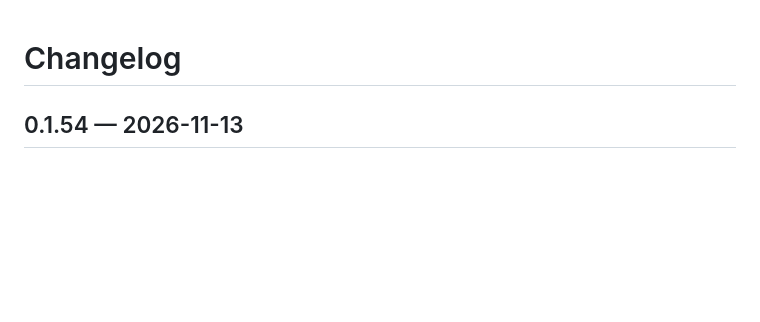
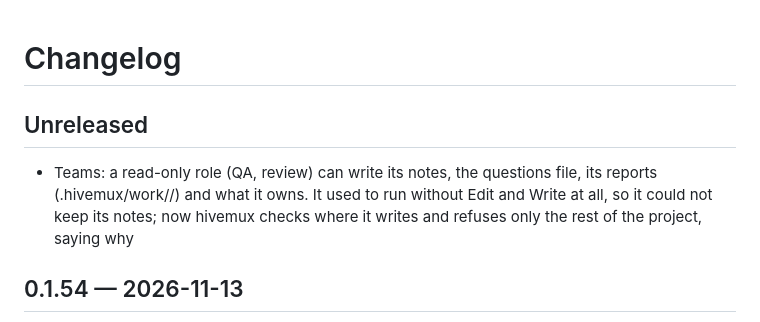
Before and after one commit to esteban-eg-kim/hivemux, a Markdown page: CHANGELOG.md, the part around the change. GitHub-like rendering; blank space fills up the shorter version.

Commit message:
Changelog: read-only roles write their notes
Co-Authored-By: Claude Opus 5.5 <noreply@anthropic.com>

```diff
--- a/CHANGELOG.md
+++ b/CHANGELOG.md
@@ -1,4 +1,11 @@
 # Changelog
+
+## Unreleased
+
+- Teams: a read-only role (QA, review) can write its notes, the questions
+  file, its reports (.hivemux/work/<role>/) and what it owns. It used to run
+  without Edit and Write at all, so it could not keep its notes; now hivemux
+  checks where it writes and refuses only the rest of the project, saying why
 
 ## 0.1.54 — 2026-11-13
 
```
